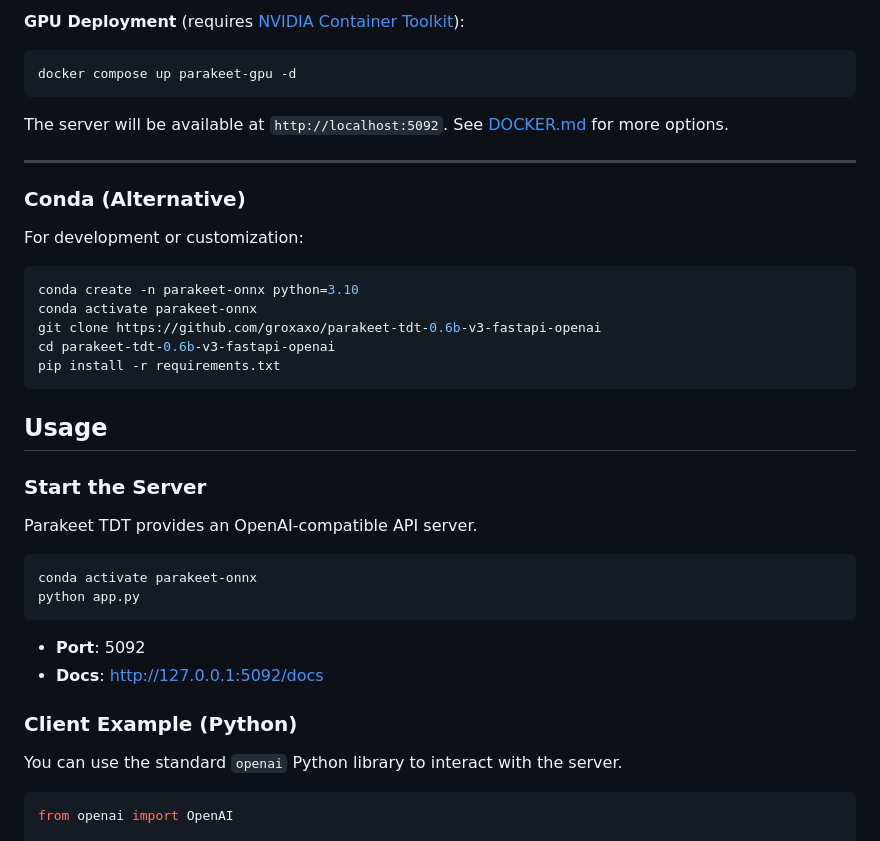
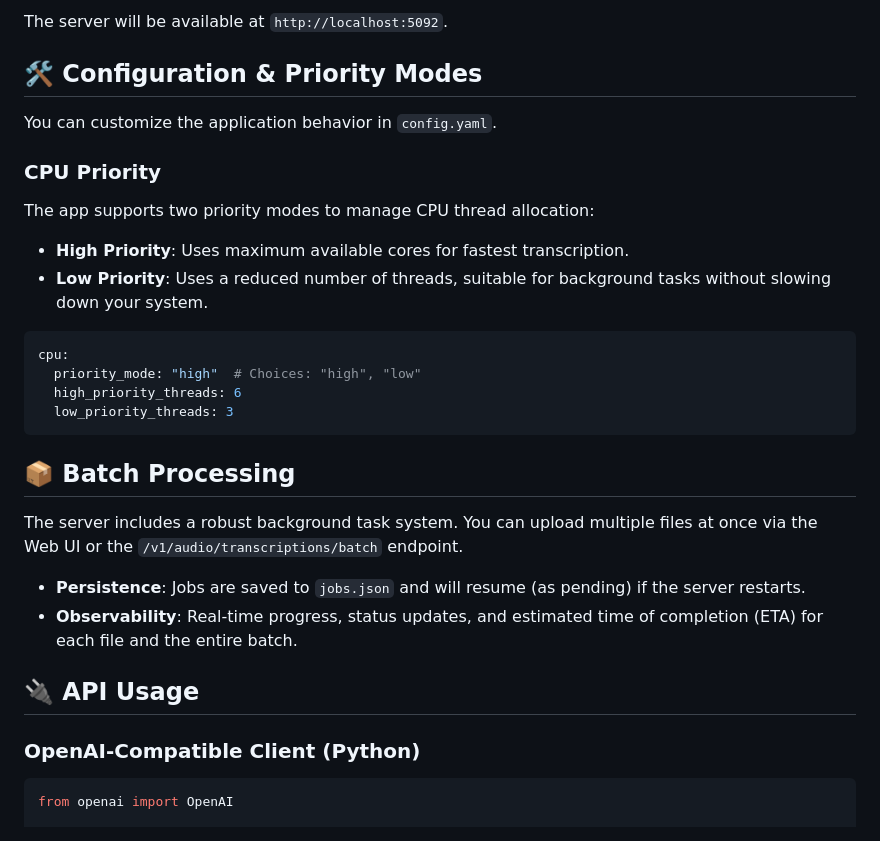
Before and after one commit to oooskarrr/parakeet-fastapi, a Markdown page: README.md, the part around one of its changes. Drawn GitHub-style.

````diff
--- a/README.md
+++ b/README.md
@@ -65,42 +64,32 @@ docker compose up parakeet-cpu -d
 ```
 
-**GPU Deployment** (requires [NVIDIA Container Toolkit](https://docs.nvidia.com/datacenter/cloud-native/container-toolkit/install-guide.html)):
-```bash
-docker compose up parakeet-gpu -d
+The server will be available at `http://localhost:5092`.
+
+## 🛠️ Configuration & Priority Modes
+
+You can customize the application behavior in `config.yaml`.
+
+### CPU Priority
+The app supports two priority modes to manage CPU thread allocation:
+- **High Priority**: Uses maximum available cores for fastest transcription.
+- **Low Priority**: Uses a reduced number of threads, suitable for background tasks without slowing down your system.
+
+```yaml
+cpu:
+  priority_mode: "high"  # Choices: "high", "low"
+  high_priority_threads: 6
+  low_priority_threads: 3
 ```
 
-The server will be available at `http://localhost:5092`. See [DOCKER.md](DOCKER.md) for more options.
+## 📦 Batch Processing
 
----
+The server includes a robust background task system. You can upload multiple files at once via the Web UI or the `/v1/audio/transcriptions/batch` endpoint.
+- **Persistence**: Jobs are saved to `jobs.json` and will resume (as pending) if the server restarts.
+- **Observability**: Real-time progress, status updates, and estimated time of completion (ETA) for each file and the entire batch.
 
-### Conda (Alternative)
+## 🔌 API Usage
 
-For development or customization:
-
-```bash
-conda create -n parakeet-onnx python=3.10
-conda activate parakeet-onnx
-git clone https://github.com/groxaxo/parakeet-tdt-0.6b-v3-fastapi-openai
-cd parakeet-tdt-0.6b-v3-fastapi-openai
-pip install -r requirements.txt
-```
-
-## Usage
-
-### Start the Server
-
-Parakeet TDT provides an OpenAI-compatible API server.
-
-```bash
-conda activate parakeet-onnx
-python app.py
-```
-*   **Port**: 5092
-*   **Docs**: [http://127.0.0.1:5092/docs](http://127.0.0.1:5092/docs)
-
-### Client Example (Python)
-
-You can use the standard `openai` Python library to interact with the server.
+### OpenAI-Compatible Client (Python)
 
 ```python
 from openai import OpenAI
````
Also changed, not shown: other parts of README.md (+46 -77 lines).
